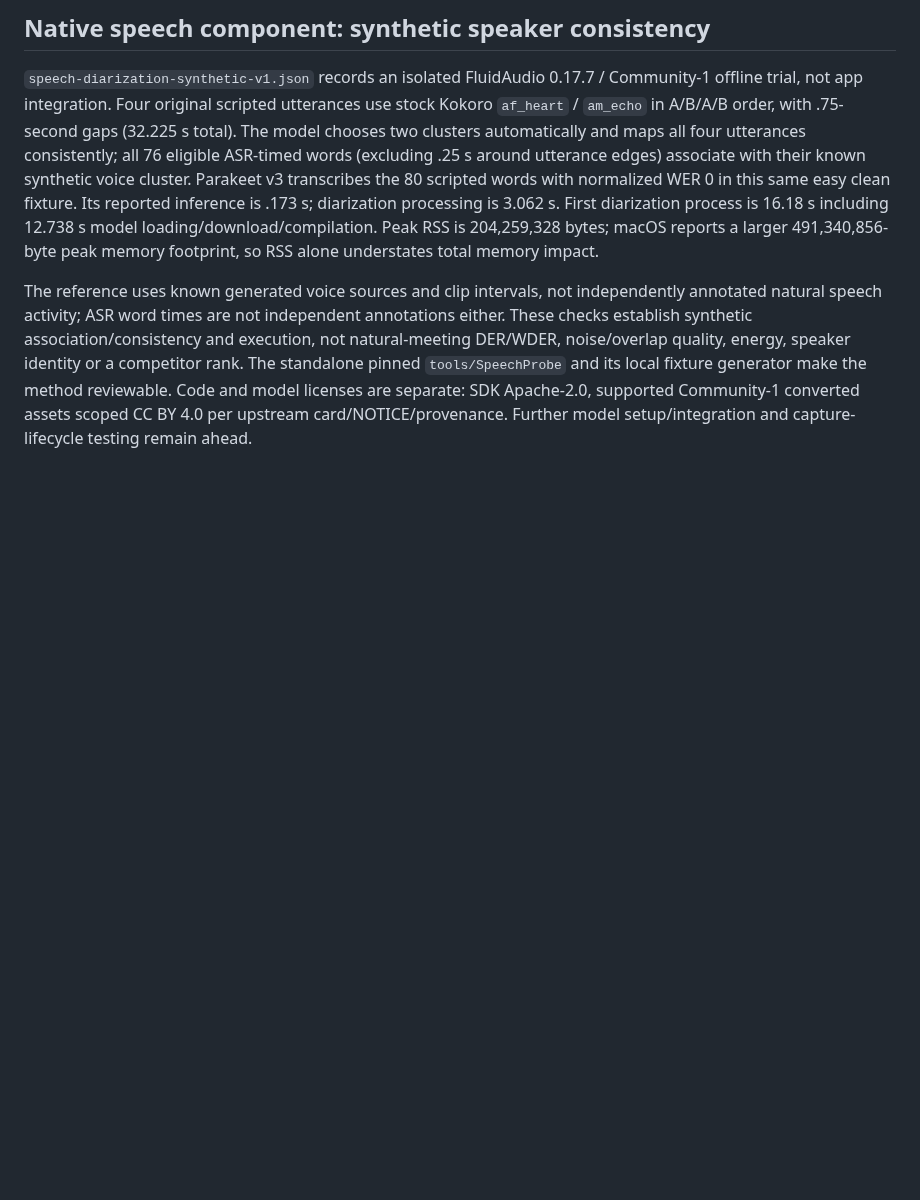
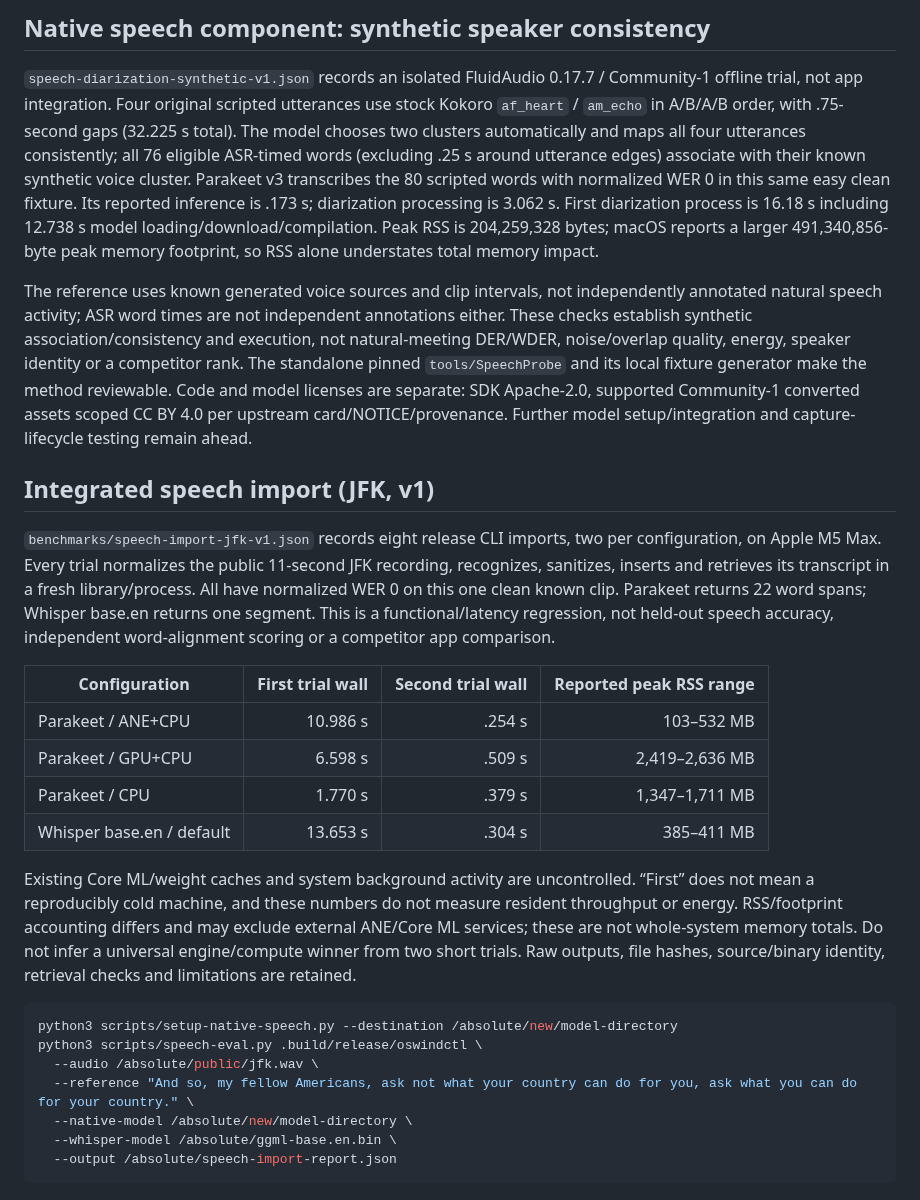
Before and after one commit to vibhusapra/OSwind, a Markdown page: benchmarks/README.md, the part around the change. Drawn GitHub-style; blank space fills up the shorter version.

Commit message:
Verify native preparation cancellation and publish whole-import measurements

````diff
--- a/benchmarks/README.md
+++ b/benchmarks/README.md
@@ -270,3 +270,27 @@ These are single APFS operation trials with uncontrolled filesystem caches, CPU
 `speech-diarization-synthetic-v1.json` records an isolated FluidAudio 0.17.7 / Community-1 offline trial, not app integration. Four original scripted utterances use stock Kokoro `af_heart` / `am_echo` in A/B/A/B order, with .75-second gaps (32.225 s total). The model chooses two clusters automatically and maps all four utterances consistently; all 76 eligible ASR-timed words (excluding .25 s around utterance edges) associate with their known synthetic voice cluster. Parakeet v3 transcribes the 80 scripted words with normalized WER 0 in this same easy clean fixture. Its reported inference is .173 s; diarization processing is 3.062 s. First diarization process is 16.18 s including 12.738 s model loading/download/compilation. Peak RSS is 204,259,328 bytes; macOS reports a larger 491,340,856-byte peak memory footprint, so RSS alone understates total memory impact.
 
 The reference uses known generated voice sources and clip intervals, not independently annotated natural speech activity; ASR word times are not independent annotations either. These checks establish synthetic association/consistency and execution, not natural-meeting DER/WDER, noise/overlap quality, energy, speaker identity or a competitor rank. The standalone pinned `tools/SpeechProbe` and its local fixture generator make the method reviewable. Code and model licenses are separate: SDK Apache-2.0, supported Community-1 converted assets scoped CC BY 4.0 per upstream card/NOTICE/provenance. Further model setup/integration and capture-lifecycle testing remain ahead.
+
+
+## Integrated speech import (JFK, v1)
+
+`benchmarks/speech-import-jfk-v1.json` records eight release CLI imports, two per configuration, on Apple M5 Max. Every trial normalizes the public 11-second JFK recording, recognizes, sanitizes, inserts and retrieves its transcript in a fresh library/process. All have normalized WER 0 on this one clean known clip. Parakeet returns 22 word spans; Whisper base.en returns one segment. This is a functional/latency regression, not held-out speech accuracy, independent word-alignment scoring or a competitor app comparison.
+
+| Configuration | First trial wall | Second trial wall | Reported peak RSS range |
+| --- | ---: | ---: | ---: |
+| Parakeet / ANE+CPU | 10.986 s | .254 s | 103–532 MB |
+| Parakeet / GPU+CPU | 6.598 s | .509 s | 2,419–2,636 MB |
+| Parakeet / CPU | 1.770 s | .379 s | 1,347–1,711 MB |
+| Whisper base.en / default | 13.653 s | .304 s | 385–411 MB |
+
+Existing Core ML/weight caches and system background activity are uncontrolled. “First” does not mean a reproducibly cold machine, and these numbers do not measure resident throughput or energy. RSS/footprint accounting differs and may exclude external ANE/Core ML services; these are not whole-system memory totals. Do not infer a universal engine/compute winner from two short trials. Raw outputs, file hashes, source/binary identity, retrieval checks and limitations are retained.
+
+```bash
+python3 scripts/setup-native-speech.py --destination /absolute/new/model-directory
+python3 scripts/speech-eval.py .build/release/oswindctl \
+  --audio /absolute/public/jfk.wav \
+  --reference "And so, my fellow Americans, ask not what your country can do for you, ask what you can do for your country." \
+  --native-model /absolute/new/model-directory \
+  --whisper-model /absolute/ggml-base.en.bin \
+  --output /absolute/speech-import-report.json
+```
````
Also changed, not shown: docs/PROGRESS.md (+4 -1 lines), assets/native-audio-settings.png (added), 6 other files.
